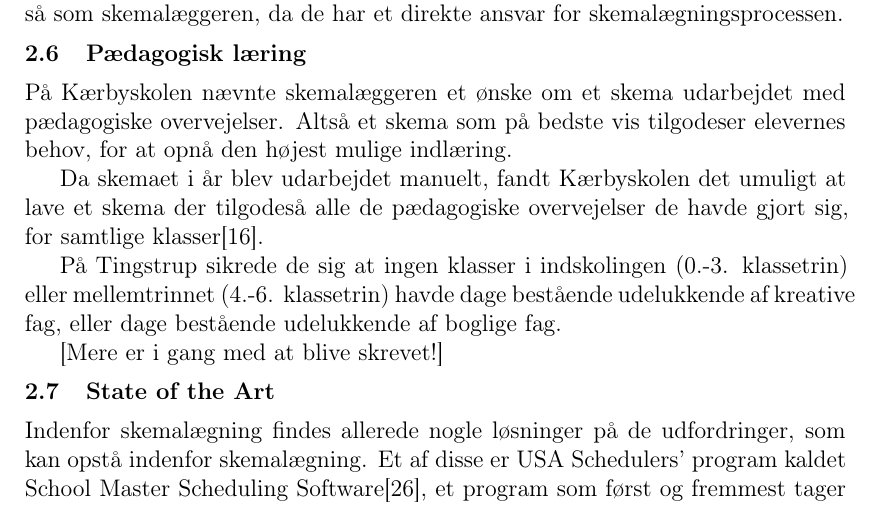
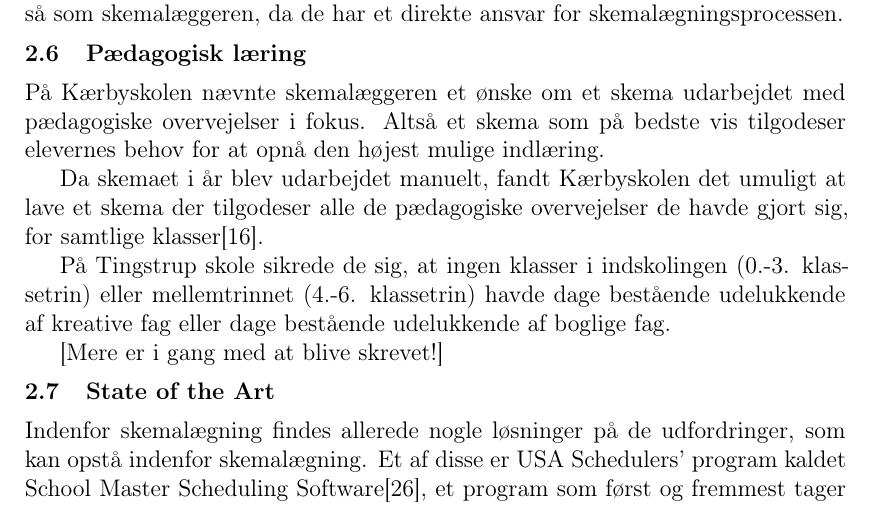
Before and after one commit to FoXsTeRDOTA/P1-AAU, a LaTeX document (Rapport/p1.tex, which reads Rapport/problemanalyse/paedagogisk_laering.tex): part of page 9 of 22, cut so that both start at the same text. Compiled offline with LaTeX, dvips and Ghostscript; a missing bibliography style is replaced by a similar one.

Commit message:
Rettelser ned til SOTA

```diff
--- a/Rapport/problemanalyse/paedagogisk_laering.tex
+++ b/Rapport/problemanalyse/paedagogisk_laering.tex
@@ -1,9 +1,9 @@
 \subsection{Pædagogisk læring}
 \label{paedagogisk_laering}
-På \school nævnte skemalæggeren et ønske om et skema udarbejdet med pædagogiske overvejelser. Altså et skema som på bedste vis tilgodeser elevernes behov, for at opnå den højest mulige indlæring.
+På \school nævnte skemalæggeren et ønske om et skema udarbejdet med pædagogiske overvejelser i fokus. Altså et skema som på bedste vis tilgodeser elevernes behov for at opnå den højest mulige indlæring.
 
-Da skemaet i år blev udarbejdet manuelt, fandt Kærbyskolen det umuligt at lave et skema der tilgodeså alle de pædagogiske overvejelser de havde gjort sig, for samtlige klasser\cite{interview_Kaerby}.
+Da skemaet i år blev udarbejdet manuelt, fandt Kærbyskolen det umuligt at lave et skema der tilgodeser alle de pædagogiske overvejelser de havde gjort sig, for samtlige klasser\cite{interview_Kaerby}.
 
-På Tingstrup sikrede de sig at ingen klasser i indskolingen (0.-3. klassetrin) eller mellemtrinnet (4.-6. klassetrin) havde dage bestående udelukkende af kreative fag, eller dage bestående udelukkende af boglige fag.
+På Tingstrup skole sikrede de sig, at ingen klasser i indskolingen (0.-3. klassetrin) eller mellemtrinnet (4.-6. klassetrin) havde dage bestående udelukkende af kreative fag eller dage bestående udelukkende af boglige fag.
 
 [Mere er i gang med at blive skrevet!]
```
